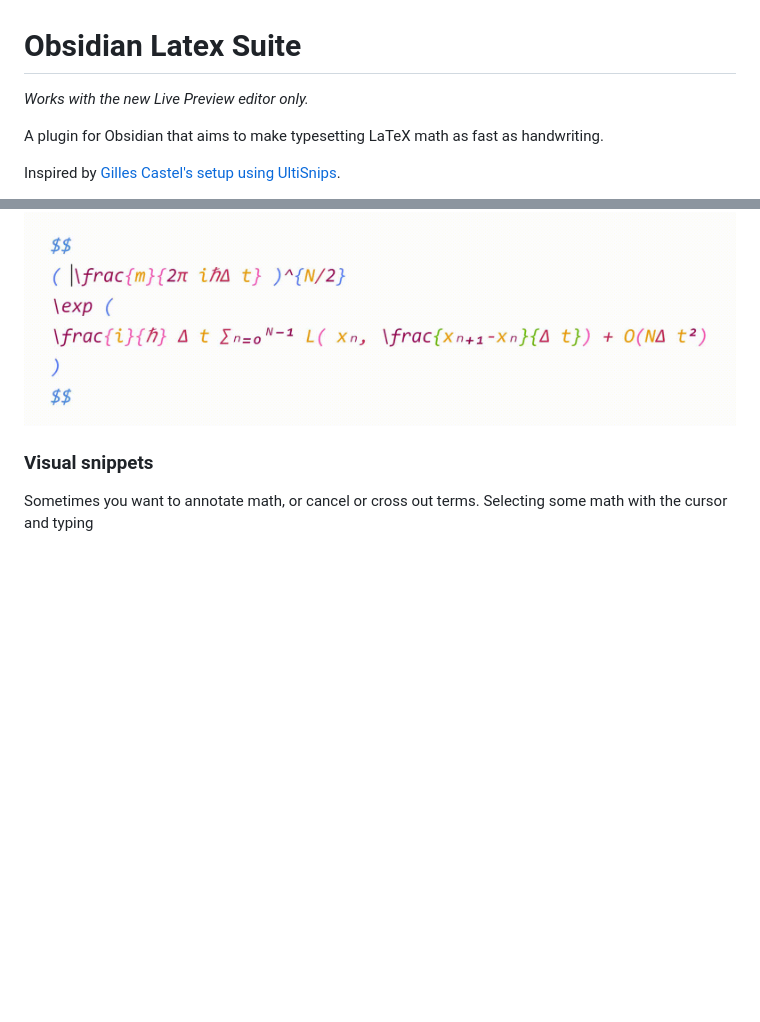
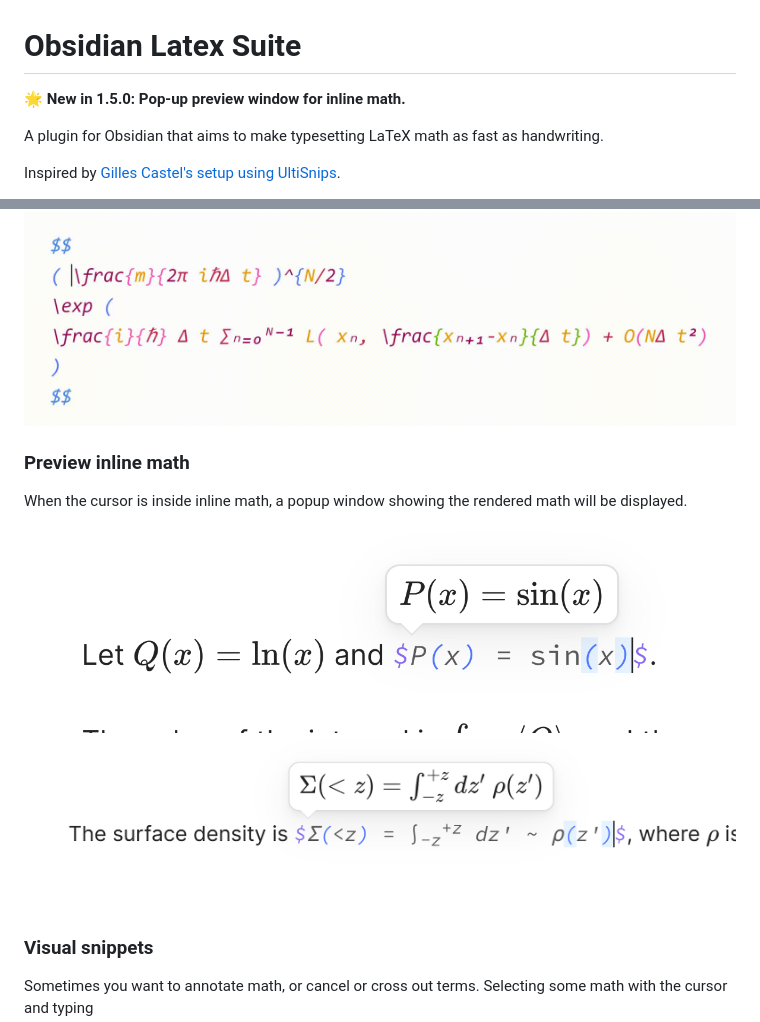
Before and after one commit to artisticat1/obsidian-latex-suite, a Markdown page: README.md, 2 parts joined by grey strips. Drawn GitHub-style; pictures changed too: gifs/inline_math_preview_1.png (added), gifs/inline_math_preview_2.png (added); blank space fills up the shorter version.

```diff
--- a/README.md
+++ b/README.md
@@ -1,6 +1,5 @@
 # Obsidian Latex Suite
-
-*Works with the new Live Preview editor only.*
+**🌟 New in 1.5.0: Pop-up preview window for inline math.**
 
 A plugin for Obsidian that aims to make typesetting LaTeX math as fast as handwriting.
 
@@ -93,6 +92,14 @@ To reveal the LaTeX code, move the cursor over it.
 - When the cursor is inside brackets, the enclosing brackets will be highlighted.
 
 ![color and highlight matching brackets demo](https://raw.githubusercontent.com/artisticat1/obsidian-latex-suite/main/gifs/color_brackets.gif)
+
+
+### Preview inline math
+When the cursor is inside inline math, a popup window showing the rendered math will be displayed.
+
+![inline math preview demo 1](./gifs/inline_math_preview_1.png)
+![inline math preview demo 2](./gifs/inline_math_preview_2.png)
+
 
 
 ### Visual snippets
```
Also changed, not shown: 2 other files.
